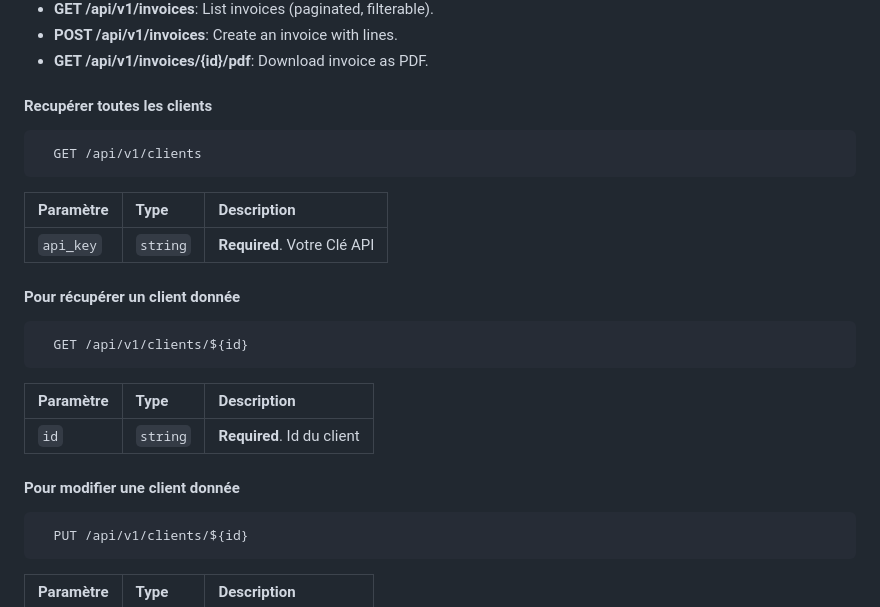
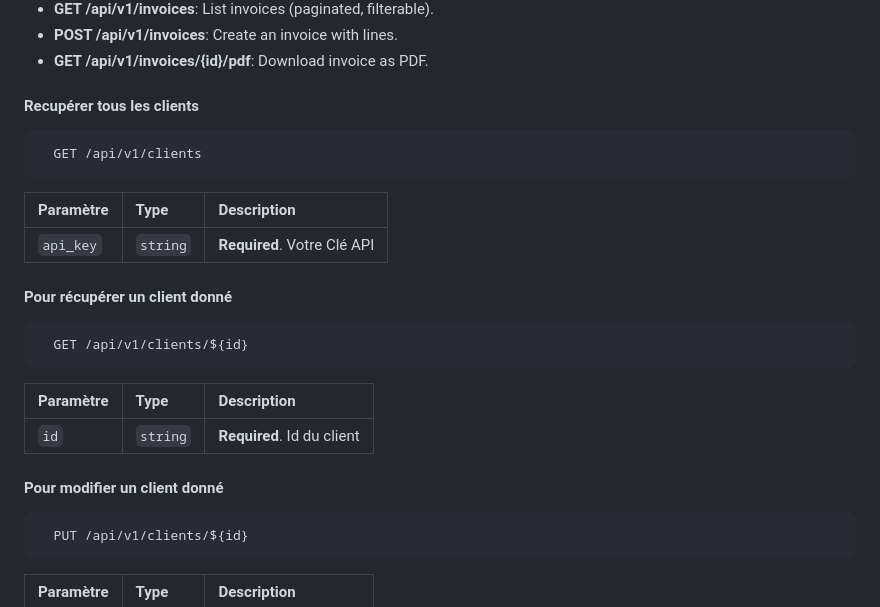
Before and after one commit to djamioufadebi/accelerate_api, a Markdown page: README.md, the part around the change. GitHub-like rendering.

Commit message:
Update README.md
Mise à jour du fichier readme

````diff
--- a/README.md
+++ b/README.md
@@ -163,7 +163,7 @@ The API is prefixed with `/api/v1`. Key endpoints include:
 - **POST /api/v1/invoices**: Create an invoice with lines.
 - **GET /api/v1/invoices/{id}/pdf**: Download invoice as PDF.
 
-#### Recupérer toutes les clients
+#### Recupérer tous les clients
 
 ```http
   GET /api/v1/clients
@@ -173,7 +173,7 @@ The API is prefixed with `/api/v1`. Key endpoints include:
 | :-------- | :------- | :------------------------- |
 | `api_key` | `string` | **Required**. Votre Clé API |
 
-#### Pour récupérer un client donnée
+#### Pour récupérer un client donné
 
 ```http
   GET /api/v1/clients/${id}
@@ -183,7 +183,7 @@ The API is prefixed with `/api/v1`. Key endpoints include:
 | :-------- | :------- | :-------------------------------- |
 | `id`      | `string` | **Required**. Id du client |
 
-#### Pour modifier une client donnée
+#### Pour modifier un client donné
 
 ```http
   PUT /api/v1/clients/${id}
````
